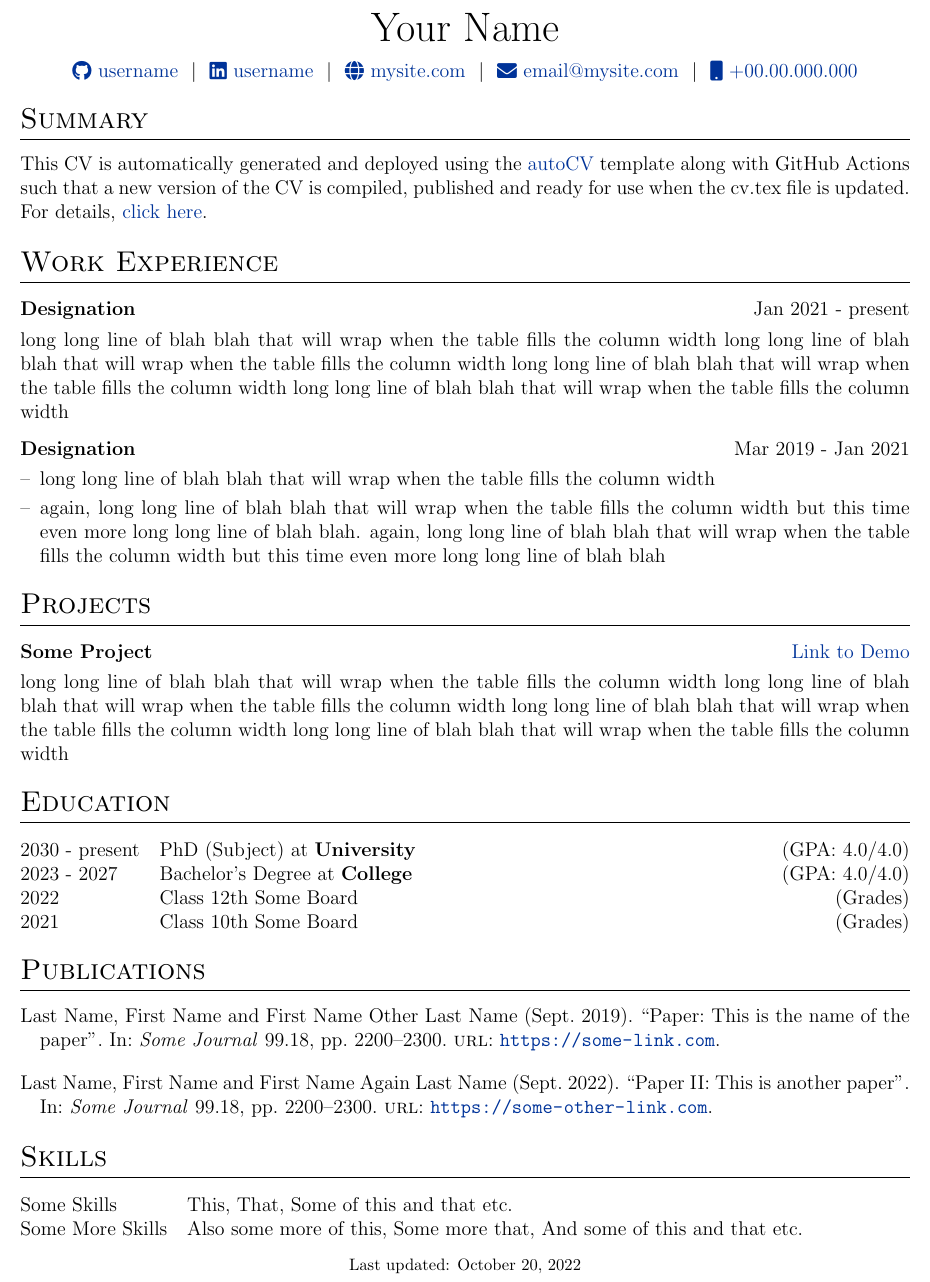
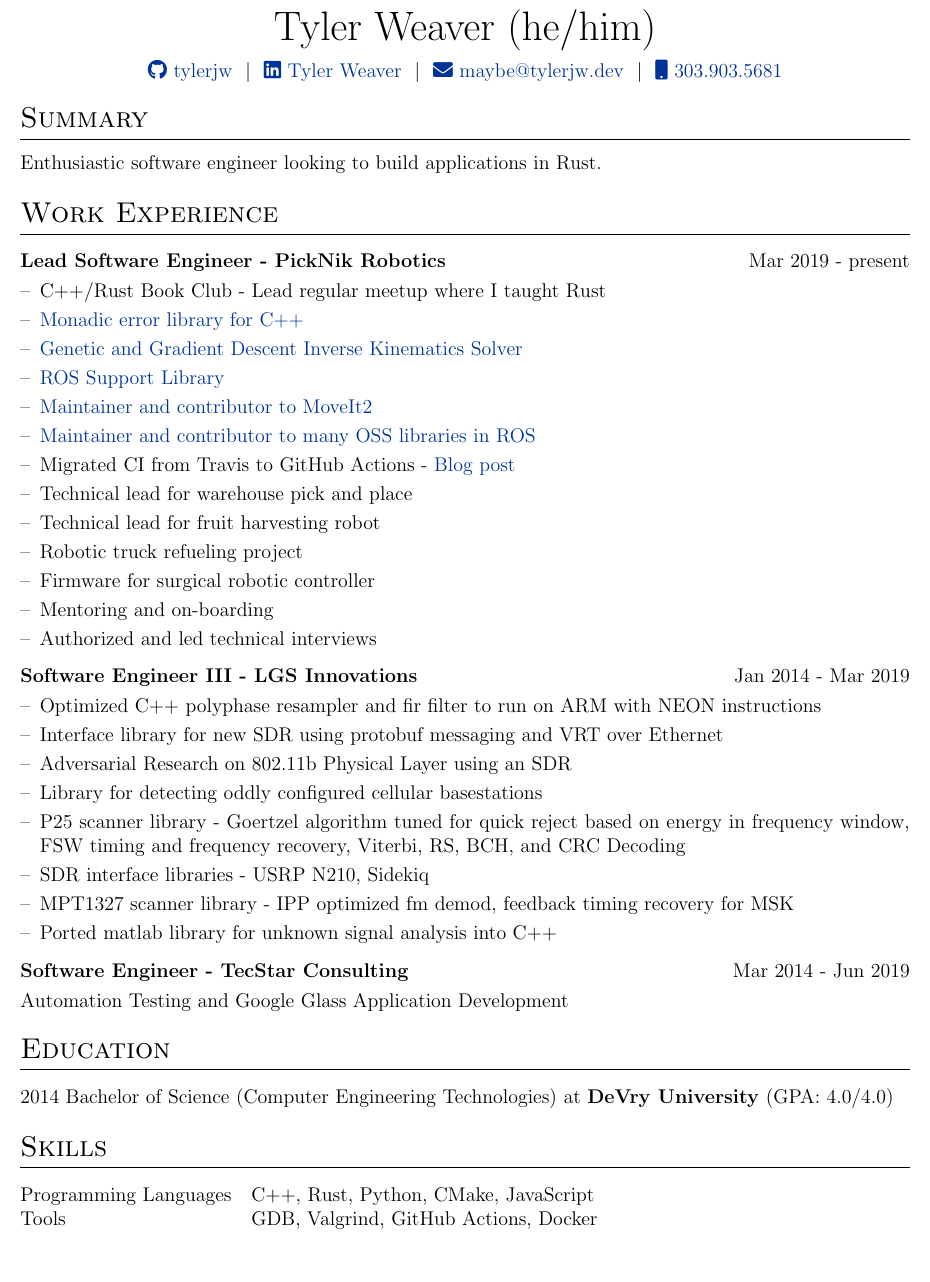
Before and after one commit to tylerjw/cv, a LaTeX CV (cv.tex): part of the page, cut at the place of the change, the shorter picture padded with empty space. Compiled offline with pdfLaTeX.

Commit message:
Update
Signed-off-by: Tyler Weaver <maybe@tylerjw.dev>

```diff
--- a/cv.tex
+++ b/cv.tex
@@ -116,12 +116,11 @@
 % \end{tabularx}
 
 \begin{tabularx}{\linewidth}{@{} C @{}}
-\Huge{Your Name} \\[7.5pt]
-\href{https://github.com/username}{\raisebox{-0.05\height}\faGithub\ username} \ $|$ \
-\href{https://linkedin.com/in/username}{\raisebox{-0.05\height}\faLinkedin\ username} \ $|$ \
-\href{https://mysite.com}{\raisebox{-0.05\height}\faGlobe \ mysite.com} \ $|$ \
-\href{mailto:email@mysite.com}{\raisebox{-0.05\height}\faEnvelope \ email@mysite.com} \ $|$ \
-\href{tel:+000000000000}{\raisebox{-0.05\height}\faMobile \ +00.00.000.000} \\
+\Huge{Tyler Weaver (he/him)} \\[7.5pt]
+\href{https://github.com/tylerjw}{\raisebox{-0.05\height}\faGithub\ tylerjw} \ $|$ \
+\href{https://www.linkedin.com/in/tyler-weaver-b504626}{\raisebox{-0.05\height}\faLinkedin\ Tyler Weaver} \ $|$ \
+\href{mailto:maybe@tylerjw.dev}{\raisebox{-0.05\height}\faEnvelope \ maybe@tylerjw.dev} \ $|$ \
+\href{tel:+13039035681}{\raisebox{-0.05\height}\faMobile \ 303.903.5681} \\
 \end{tabularx}
 
 %----------------------------------------------------------------------------------------
@@ -130,69 +129,73 @@
 
 %Interests/ Keywords/ Summary
 \section{Summary}
-This CV is automatically generated and deployed using the \href{https://github.com/jitinnair1/autoCV}{autoCV} template along with GitHub Actions such that a new version of the CV is compiled, published and ready for use when the cv.tex file is updated. For details, \href{https://github.com/jitinnair1/autoCV}{click here}.
+Enthusiastic software engineer looking to build applications in Rust.
 
 %Experience
 \section{Work Experience}
 
 \begin{tabularx}{\linewidth}{ @{}l r@{} }
-\textbf{Designation} & \hfill Jan 2021 - present \\[3.75pt]
-\multicolumn{2}{@{}X@{}}{long long line of blah blah that will wrap when the table fills the column width long long line of blah blah that will wrap when the table fills the column width long long line of blah blah that will wrap when the table fills the column width long long line of blah blah that will wrap when the table fills the column width}  \\
+\textbf{Lead Software Engineer - PickNik Robotics} & \hfill Mar 2019 - present \\[3.75pt]
+\multicolumn{2}{@{}X@{}}{
+\begin{minipage}[t]{\linewidth}
+    \begin{itemize}[nosep,after=\strut, leftmargin=1em, itemsep=3pt]
+        \item[--] C++/Rust Book Club - Lead regular meetup where I taught Rust
+        \item[--] \href{https://www.fplib.dev/}{Monadic error library for C++}
+        \item[--] \href{https://github.com/pickNikRobotics/pick_ik}{Genetic and Gradient Descent Inverse Kinematics Solver}
+        \item[--] \href{https://github.com/picknikrobotics/RSL
+}{ROS Support Library}
+        \item[--] \href{https://github.com/ros-planning/moveit2}{Maintainer and contributor to MoveIt2}
+        \item[--] \href{http://ros.rocks/?q=Tyler+Weaver}{Maintainer and contributor to many OSS libraries in ROS}
+        \item[--] Migrated CI from Travis to GitHub Actions -  \href{https://picknik.ai/ros/moveit/devops/2021/12/14/DevOps-for-ROS-Projects-Part-2.html}{Blog post}
+        \item[--] Technical lead for warehouse pick and place
+        \item[--] Technical lead for fruit harvesting robot
+        \item[--] Robotic truck refueling project
+        \item[--] Firmware for surgical robotic controller
+        \item[--] Mentoring and on-boarding
+        \item[--] Authorized and led technical interviews
+    \end{itemize}
+    \end{minipage}}  \\
 \end{tabularx}
 
 \begin{tabularx}{\linewidth}{ @{}l r@{} }
-\textbf{Designation} & \hfill Mar 2019 - Jan 2021 \\[3.75pt]
+\textbf{Software Engineer III - LGS Innovations} & \hfill Jan 2014 - Mar 2019 \\[3.75pt]
 \multicolumn{2}{@{}X@{}}{
 \begin{minipage}[t]{\linewidth}
     \begin{itemize}[nosep,after=\strut, leftmargin=1em, itemsep=3pt]
-        \item[--] long long line of blah blah that will wrap when the table fills the column width
-        \item[--] again, long long line of blah blah that will wrap when the table fills the column width but this time even more long long line of blah blah. again, long long line of blah blah that will wrap when the table fills the column width but this time even more long long line of blah blah
+        \item[--] Optimized C++ polyphase resampler and fir filter to run on ARM with NEON instructions
+        \item[--] Interface library for new SDR using protobuf messaging and VRT over Ethernet
+        \item[--] Adversarial Research on 802.11b Physical Layer using an SDR
+        \item[--] Library for detecting oddly configured cellular basestations
+        \item[--] P25 scanner library - Goertzel algorithm tuned for quick reject based on energy in frequency window, FSW timing and frequency recovery, Viterbi, RS, BCH, and CRC Decoding
+        \item[--] SDR interface libraries - USRP N210, Sidekiq
+        \item[--] MPT1327 scanner library - IPP optimized fm demod, feedback timing recovery for MSK
+        \item[--] Ported matlab library for unknown signal analysis into C++
     \end{itemize}
     \end{minipage}
 }
 \end{tabularx}
 
-%Projects
-\section{Projects}
-
 \begin{tabularx}{\linewidth}{ @{}l r@{} }
-\textbf{Some Project} & \hfill \href{https://some-link.com}{Link to Demo} \\[3.75pt]
-\multicolumn{2}{@{}X@{}}{long long line of blah blah that will wrap when the table fills the column width long long line of blah blah that will wrap when the table fills the column width long long line of blah blah that will wrap when the table fills the column width long long line of blah blah that will wrap when the table fills the column width}  \\
+\textbf{Software Engineer - TecStar Consulting} & \hfill Mar 2014 - Jun 2019 \\[3.75pt]
+\multicolumn{2}{@{}X@{}}{Automation Testing and Google Glass Application Development
+}
 \end{tabularx}
 
 %----------------------------------------------------------------------------------------
-%	EDUCATION
+%   EDUCATION
 %----------------------------------------------------------------------------------------
 \section{Education}
 \begin{tabularx}{\linewidth}{@{}l X@{}}
-2030 - present & PhD (Subject) at \textbf{University} \hfill \normalsize (GPA: 4.0/4.0) \\
-
-2023 - 2027 & Bachelor's Degree at \textbf{College} \hfill (GPA: 4.0/4.0) \\
-
-2022 & Class 12th Some Board \hfill  (Grades) \\
-
-2021 & Class 10th Some Board \hfill  (Grades) \\
+2014 Bachelor of Science (Computer Engineering Technologies) at \textbf{DeVry University} \hfill \normalsize (GPA: 4.0/4.0)
 \end{tabularx}
 
 %----------------------------------------------------------------------------------------
-%	PUBLICATIONS
-%----------------------------------------------------------------------------------------
-\section{Publications}
-\begin{refsection}[citations.bib]
-\nocite{*}
-\printbibliography[heading=none]
-\end{refsection}
-
-%----------------------------------------------------------------------------------------
-%	SKILLS
+%   SKILLS
 %----------------------------------------------------------------------------------------
 \section{Skills}
 \begin{tabularx}{\linewidth}{@{}l X@{}}
-Some Skills &  \normalsize{This, That, Some of this and that etc.}\\
-Some More Skills  &  \normalsize{Also some more of this, Some more that, And some of this and that etc.}\\
+Programming Languages &  \normalsize{C++, Rust, Python, CMake, JavaScript}\\
+Tools  &  \normalsize{GDB, Valgrind, GitHub Actions, Docker}\\
 \end{tabularx}
 
-\vfill
-\center{\footnotesize Last updated: \today}
-
 \end{document}
```
Also changed, not shown: cv.tex (40 more changed lines).
